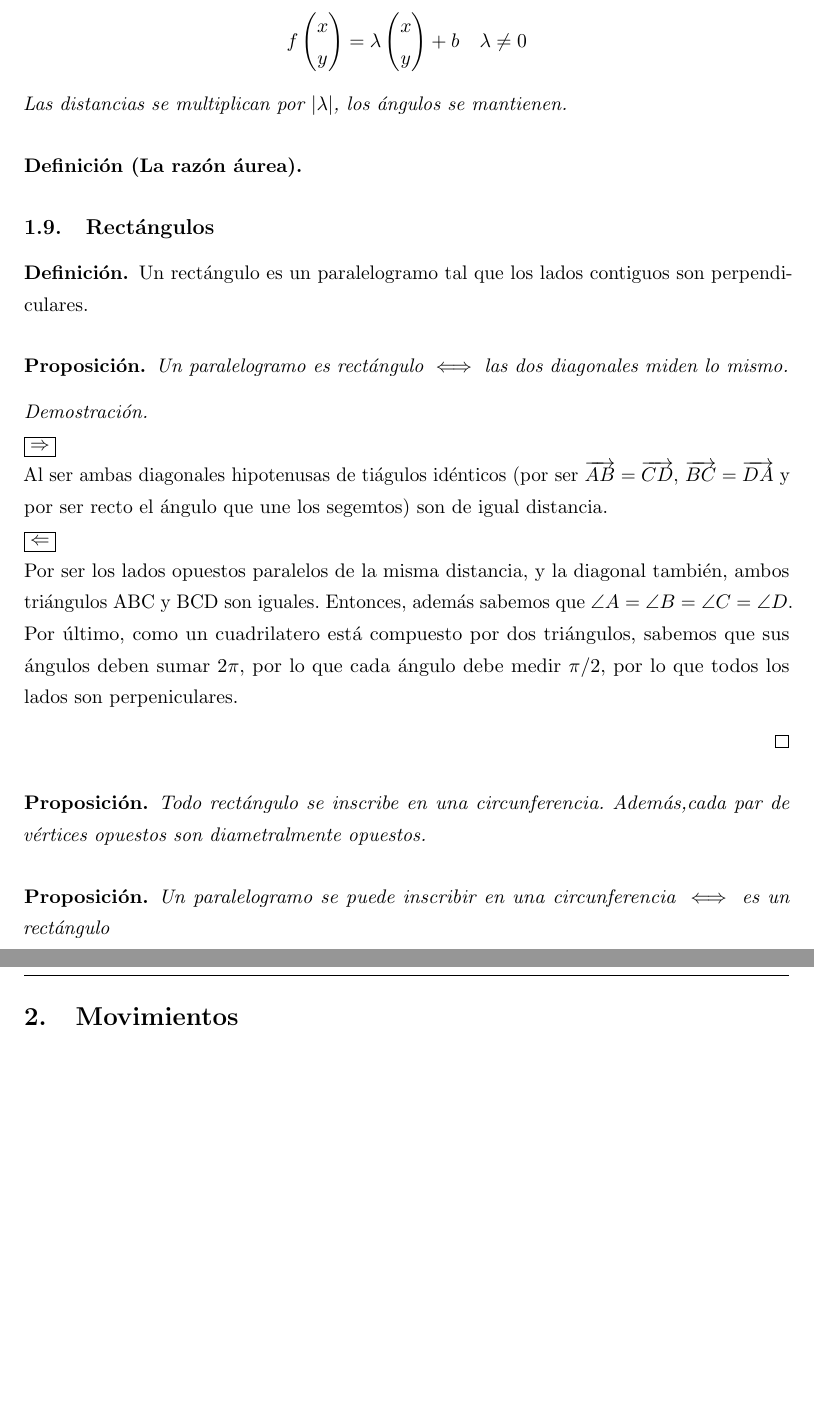
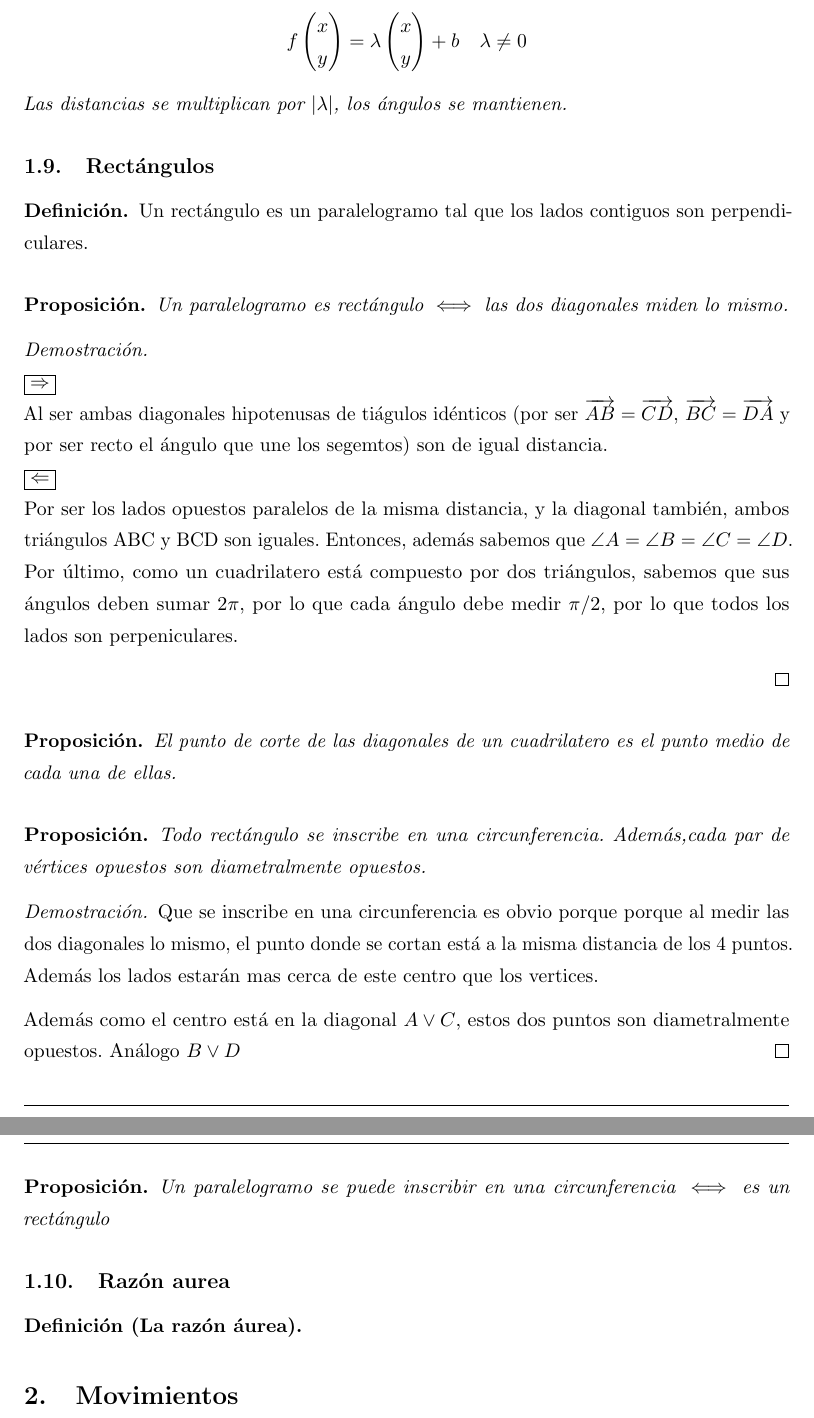
Before and after one commit to libreim/apuntesDGIIM, a LaTeX document (Geometría III/apuntes.tex): two parts of pages 19 and 20 of 31, joined at a grey line, cut so that both start at the same text, the shorter picture padded with empty space. Compiled offline with pdfLaTeX.

Commit message:
Geometría III: Demostracion retángulo <-> diagonales ide.

```diff
--- a/Geometría III/apuntes.tex
+++ b/Geometría III/apuntes.tex
@@ -1122,12 +1122,6 @@ Ahora, si tenemos $r'\equiv \alpha' x + \beta' x = \gamma '$ podemos ver que:
   Las distancias se multiplican por $|\lambda|$, los ángulos se mantienen.
 \end{nprop}
 
-\begin{ndef}[La razón áurea]
-
-\end{ndef}
-
-
-
 
 
 
@@ -1142,20 +1136,31 @@ Ahora, si tenemos $r'\equiv \alpha' x + \beta' x = \gamma '$ podemos ver que:
 \end{nprop}
 \begin{proof}\hfill \\
   $\boxed{\Rightarrow}$\\
-  %%%¿HARÍA FALTA EXPLICARLA MÁS? no me salio muy clara.
+  %%%FIXME:¿HARÍA FALTA EXPLICARLA MÁS? no me salio muy clara.
   Al ser ambas diagonales hipotenusas de tiágulos idénticos (por ser $\vec{AB}=\vec{CD}$, $\vec{BC}=\vec{DA}$ y por ser recto el ángulo que une los segemtos) son de igual distancia.\\
   %TODO:Incluir imagen de un rectángulo ABCD, con la diagonales dibujadas
   $\boxed{\Leftarrow}$ \\
-  Por ser los lados opuestos paralelos de la misma distancia, y la diagonal también, ambos triángulos ABC y BCD son iguales. Entonces, además sabemos que  $\angle A = \angle B = \angle C  = \angle D$. Por último, como un cuadrilatero está compuesto por dos triángulos, sabemos que sus ángulos deben sumar $2\pi$, por lo que cada ángulo debe medir $\pi/2$, por lo que todos los lados son perpeniculares.
-
-\end{proof}
-
-%%% completar
+  Por ser los lados opuestos paralelos de la misma distancia, y la diagonal también, ambos triángulos ABC y BCD son iguales. Entonces, además sabemos que  $\angle A = \angle
+ B = \angle C  = \angle D$. Por último, como un cuadrilatero está compuesto por dos triángulos, sabemos que sus ángulos deben sumar $2\pi$, por lo que cada ángulo debe
+  medir $\pi/2$, por lo que todos los lados son perpeniculares.
+
+\end{proof}
+
+\begin{nprop}
+	El punto de corte de las diagonales de un cuadrilatero es el punto medio de cada una de ellas.
+\end{nprop}
+
 \begin{nprop}
   Todo rectángulo se inscribe en una circunferencia. Además,cada par de vértices opuestos son diametralmente opuestos.
 \end{nprop}
 
-%%% completar
+\begin{proof}
+	Que se inscribe en una circunferencia es obvio porque porque al medir las dos diagonales lo mismo, el punto donde se cortan está a la misma distancia de los 4 puntos. Además los lados estarán mas cerca de este centro que los vertices.
+
+	Además como el centro está en la diagonal $A\vee C$, estos dos puntos son diametralmente opuestos. Análogo $B\vee D$
+\end{proof}
+
+%%% TODO:completar
 \begin{nprop}
   Un paralelogramo se puede inscribir en una circunferencia $\iff$ es un rectángulo
 \end{nprop}
@@ -1163,6 +1168,12 @@ Ahora, si tenemos $r'\equiv \alpha' x + \beta' x = \gamma '$ podemos ver que:
 
 
 
+
+%TODO:Si alguien puede que envie al grupo apuntes de este día.
+\subsection {Razón aurea}
+\begin{ndef}[La razón áurea]
+
+\end{ndef}
 
 
 
```
